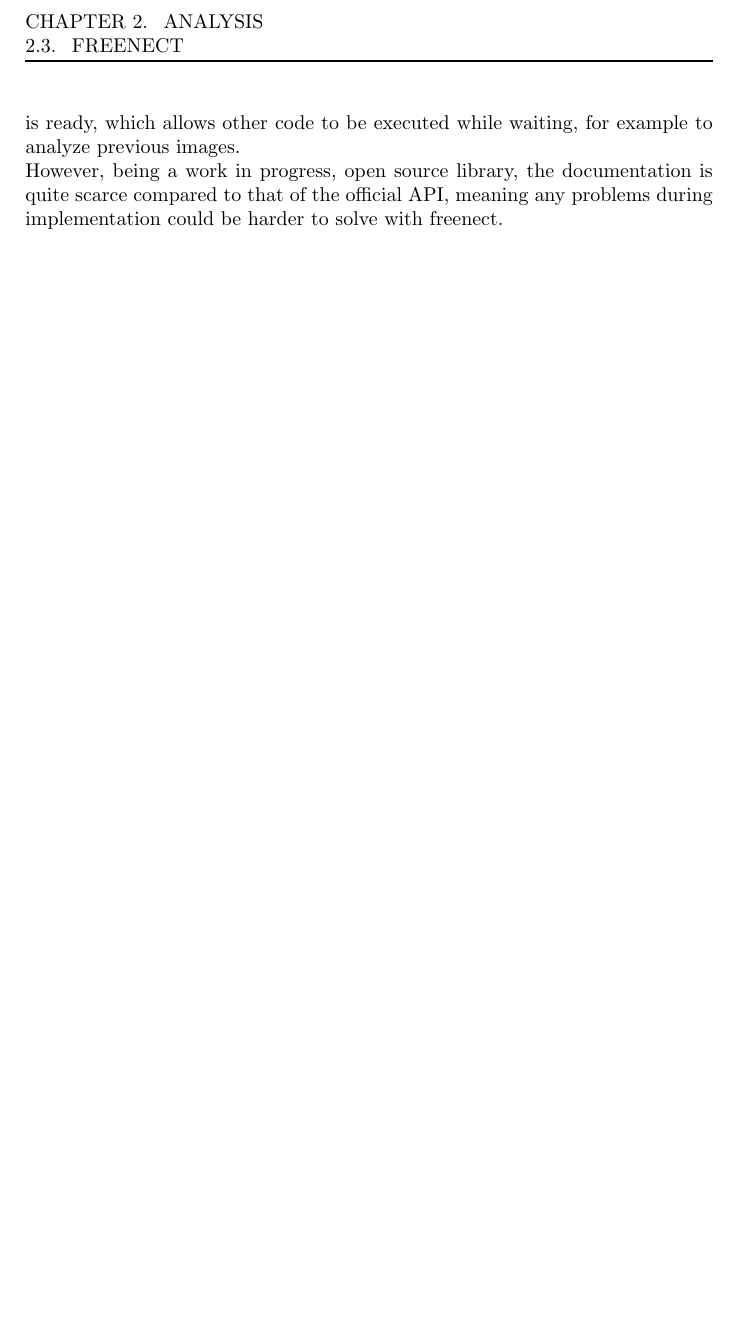
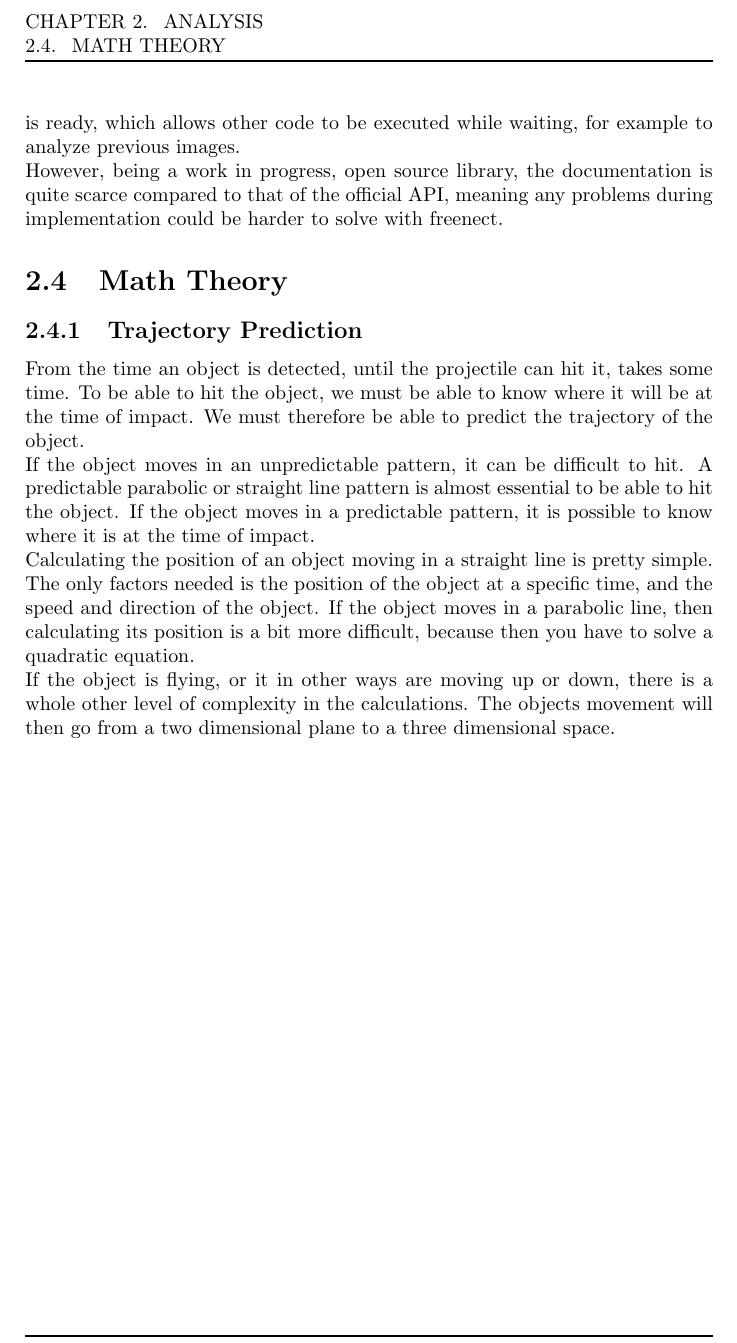
Before and after one commit to Ezphares/sw501e12, a LaTeX thesis (report/master.tex, which reads report/tex/analysis/math_theory.tex): part of page 10 of 19 before the commit and part of page 12 of 21 after it, cut so that both start at the same text, the shorter picture padded with empty space. Compiled offline with pdfLaTeX.

Commit message:
Early version of math_theory.tex

```diff
--- /dev/null
+++ b/report/tex/analysis/math_theory.tex
@@ -0,0 +1,10 @@
+\section{Math Theory}
+
+\subsection{Trajectory Prediction}
+From the time an object is detected, until the projectile can hit it, takes some time. To be able to hit the object, we must be able to know where it will be at the time of impact. We must therefore be able to predict the trajectory of the object.
+
+If the object moves in an unpredictable pattern, it can be difficult to hit. A predictable parabolic or straight line pattern is almost essential to be able to hit the object. If the object moves in a predictable pattern, it is possible to know where it is at the time of impact.
+
+Calculating the position of an object moving in a straight line is pretty simple. The only factors needed is the position of the object at a specific time, and the speed and direction of the object. If the object moves in a parabolic line, then calculating its position is a bit more difficult, because then you have to solve a quadratic equation.
+
+If the object is flying, or it in other ways are moving up or down, there is a whole other level of complexity in the calculations. The objects movement will then go from a two dimensional plane to a three dimensional space.
```
Also changed, not shown: report/master.tex (+2 -0 lines), report/tex/analysis/chapter.tex (+2 -0 lines).
